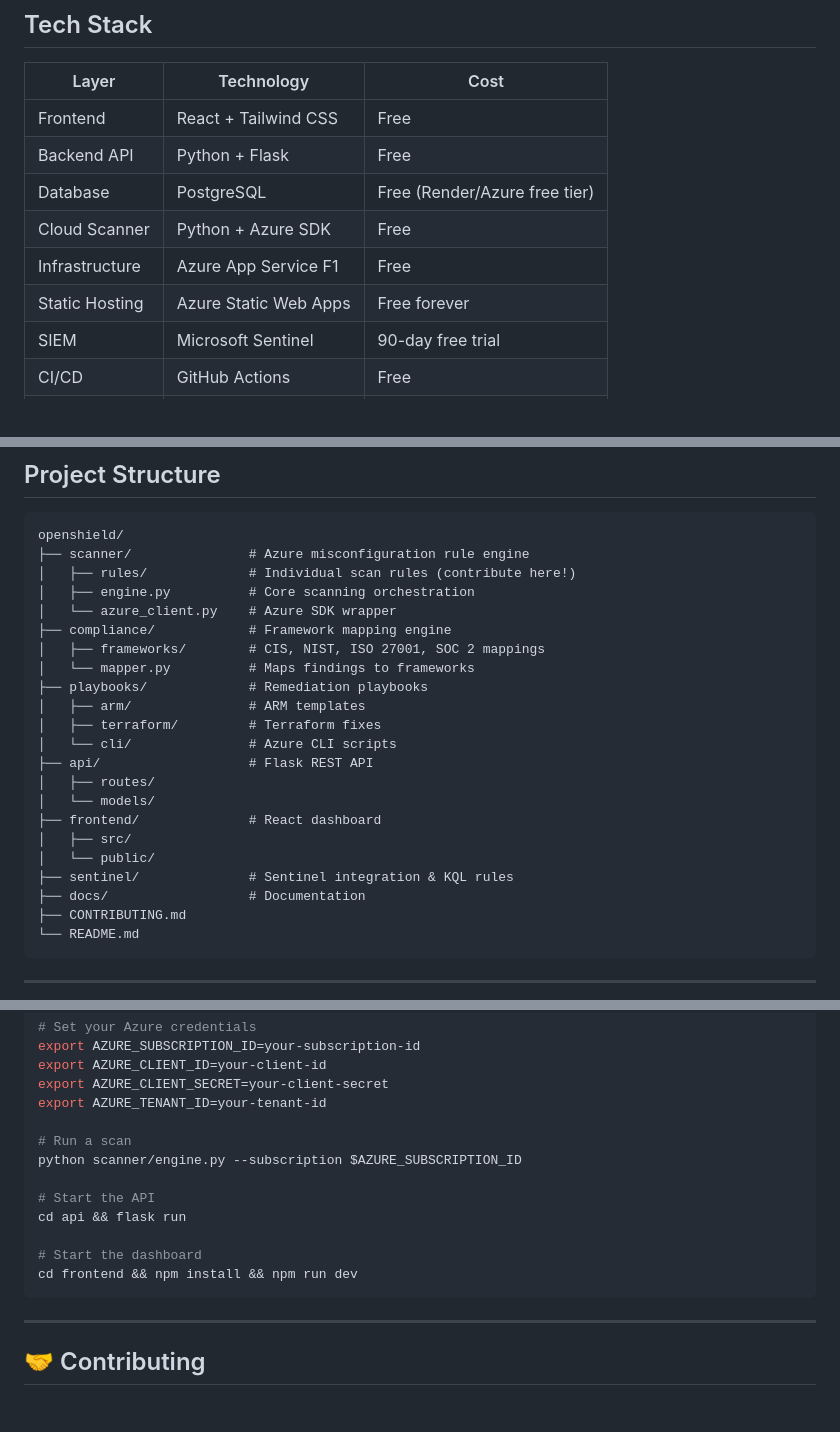
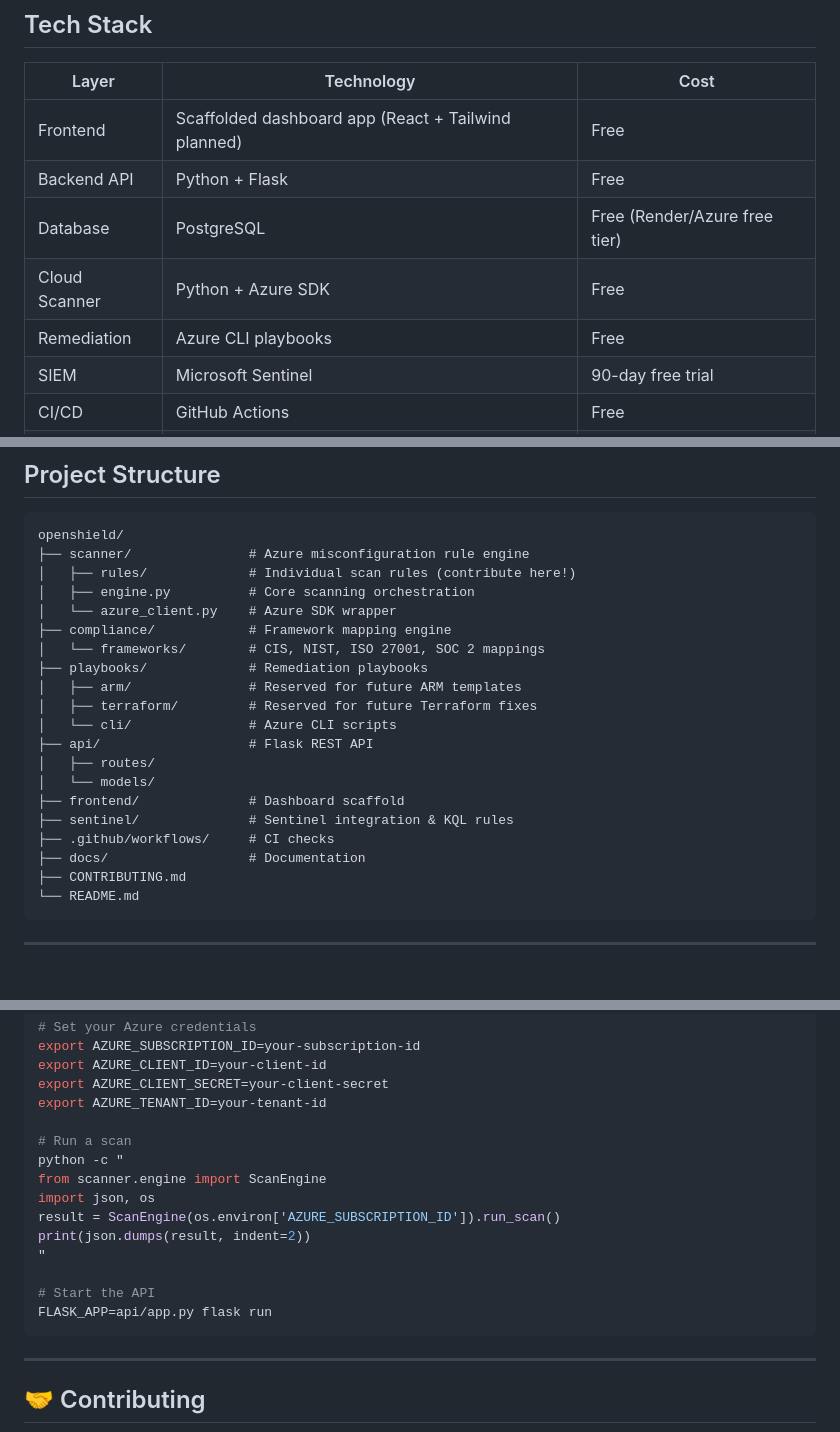
Before and after one commit to openshield-org/openshield, a Markdown page: README.md, 3 parts joined by grey strips. GitHub-like rendering; blank space fills up the shorter version.

````diff
--- a/README.md
+++ b/README.md
@@ -61,12 +62,11 @@ flowchart TD
 
 | Layer | Technology | Cost |
 |---|---|---|
-| Frontend | React + Tailwind CSS | Free |
+| Frontend | Scaffolded dashboard app (React + Tailwind planned) | Free |
 | Backend API | Python + Flask | Free |
 | Database | PostgreSQL | Free (Render/Azure free tier) |
 | Cloud Scanner | Python + Azure SDK | Free |
-| Infrastructure | Azure App Service F1 | Free |
-| Static Hosting | Azure Static Web Apps | Free forever |
+| Remediation | Azure CLI playbooks | Free |
 | SIEM | Microsoft Sentinel | 90-day free trial |
 | CI/CD | GitHub Actions | Free |
 | Repo | GitHub | Free |
@@ -82,19 +82,17 @@ openshield/
 │   ├── engine.py          # Core scanning orchestration
 │   └── azure_client.py    # Azure SDK wrapper
 ├── compliance/            # Framework mapping engine
-│   ├── frameworks/        # CIS, NIST, ISO 27001, SOC 2 mappings
-│   └── mapper.py          # Maps findings to frameworks
+│   └── frameworks/        # CIS, NIST, ISO 27001, SOC 2 mappings
 ├── playbooks/             # Remediation playbooks
-│   ├── arm/               # ARM templates
-│   ├── terraform/         # Terraform fixes
+│   ├── arm/               # Reserved for future ARM templates
+│   ├── terraform/         # Reserved for future Terraform fixes
 │   └── cli/               # Azure CLI scripts
 ├── api/                   # Flask REST API
 │   ├── routes/
 │   └── models/
-├── frontend/              # React dashboard
-│   ├── src/
-│   └── public/
+├── frontend/              # Dashboard scaffold
 ├── sentinel/              # Sentinel integration & KQL rules
+├── .github/workflows/     # CI checks
 ├── docs/                  # Documentation
 ├── CONTRIBUTING.md
 └── README.md
@@ -119,13 +117,15 @@ export AZURE_CLIENT_SECRET=your-client-secret
 export AZURE_TENANT_ID=your-tenant-id
 
 # Run a scan
-python scanner/engine.py --subscription $AZURE_SUBSCRIPTION_ID
+python -c "
+from scanner.engine import ScanEngine
+import json, os
+result = ScanEngine(os.environ['AZURE_SUBSCRIPTION_ID']).run_scan()
+print(json.dumps(result, indent=2))
+"
 
 # Start the API
-cd api && flask run
-
-# Start the dashboard
-cd frontend && npm install && npm run dev
+FLASK_APP=api/app.py flask run
 ```
 
 ---
````
Also changed, not shown: other parts of README.md (+35 -31 lines).
